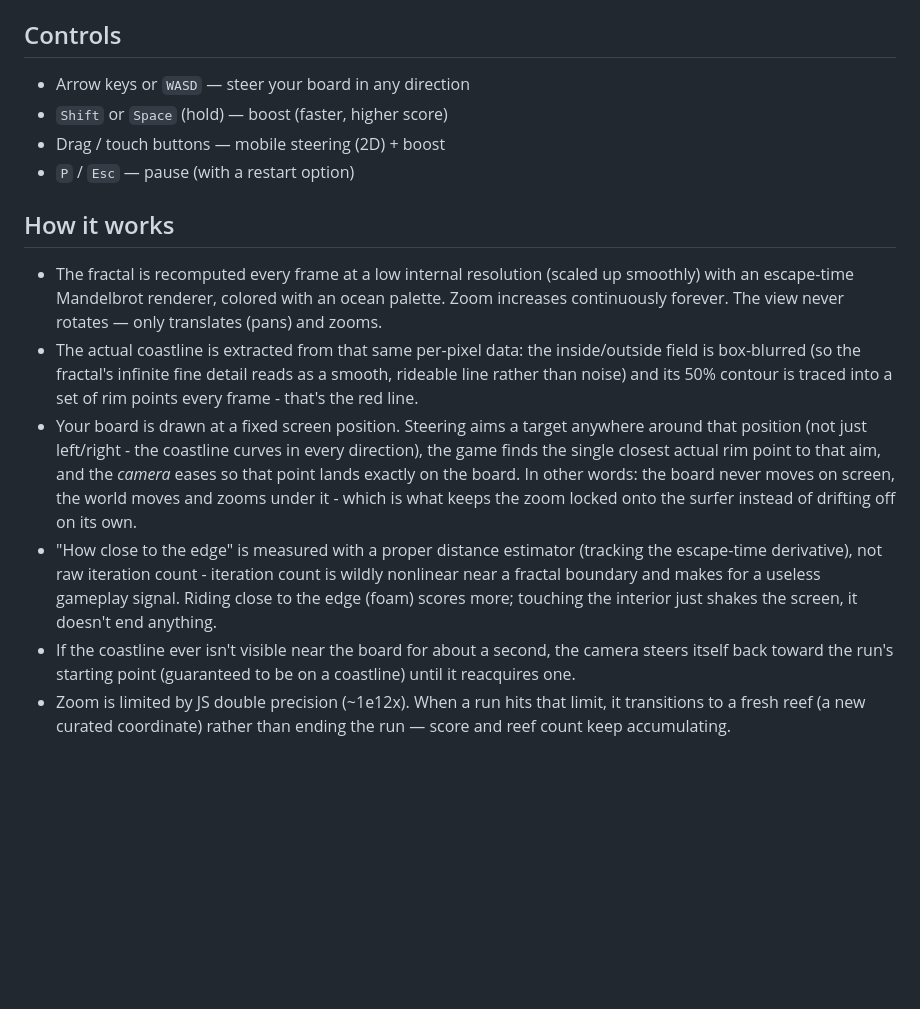
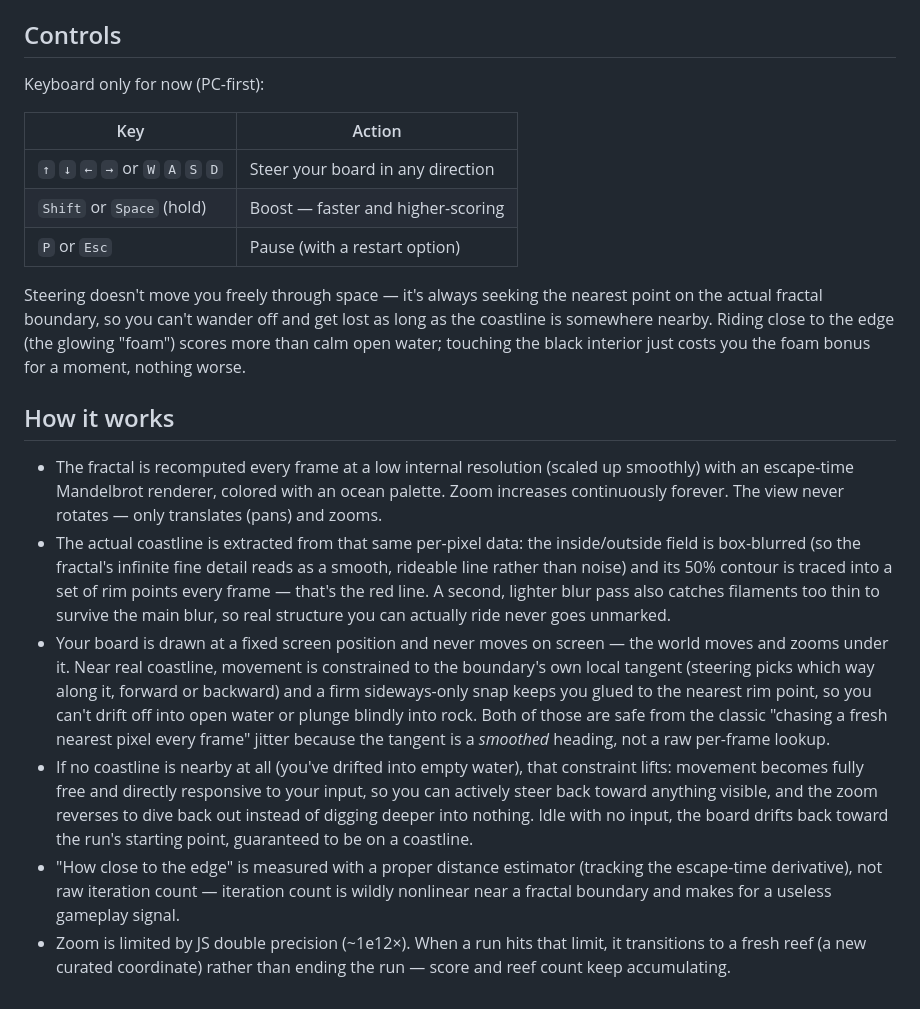
Before and after one commit to reivash/mandelsurf, a Markdown page: README.md, the part around one of its changes. Rendered like a GitHub page; blank space fills up the shorter version.

Commit message:
Rewrite README with a controls table and gameplay screenshots
Also brings the "how it works" section up to date with the current
tangent-constrained / free-when-lost movement model, the two-scale
rim detection, and the removed touch controls.

Co-Authored-By: Claude Sonnet 5 <noreply@anthropic.com>

```diff
--- a/README.md
+++ b/README.md
@@ -22,10 +26,19 @@ script/module loading over `file://` — a local server is more reliable.)
 
 ## Controls
 
-- Arrow keys or `WASD` — steer your board in any direction
-- `Shift` or `Space` (hold) — boost (faster, higher score)
-- Drag / touch buttons — mobile steering (2D) + boost
-- `P` / `Esc` — pause (with a restart option)
+Keyboard only for now (PC-first):
+
+| Key | Action |
+| --- | --- |
+| `↑` `↓` `←` `→` or `W` `A` `S` `D` | Steer your board in any direction |
+| `Shift` or `Space` (hold) | Boost — faster and higher-scoring |
+| `P` or `Esc` | Pause (with a restart option) |
+
+Steering doesn't move you freely through space — it's always seeking the
+nearest point on the actual fractal boundary, so you can't wander off and
+get lost as long as the coastline is somewhere nearby. Riding close to the
+edge (the glowing "foam") scores more than calm open water; touching the
+black interior just costs you the foam bonus for a moment, nothing worse.
 
 ## How it works
 
@@ -36,22 +49,27 @@ script/module loading over `file://` — a local server is more reliable.)
 - The actual coastline is extracted from that same per-pixel data: the
   inside/outside field is box-blurred (so the fractal's infinite fine detail
   reads as a smooth, rideable line rather than noise) and its 50% contour is
-  traced into a set of rim points every frame - that's the red line.
-- Your board is drawn at a fixed screen position. Steering aims a target
-  anywhere around that position (not just left/right - the coastline curves
-  in every direction), the game finds the single closest actual rim point to
-  that aim, and the *camera* eases so that point lands exactly on the board.
-  In other words: the board never moves on screen, the world moves and zooms
-  under it - which is what keeps the zoom locked onto the surfer instead of
-  drifting off on its own.
+  traced into a set of rim points every frame — that's the red line. A
+  second, lighter blur pass also catches filaments too thin to survive the
+  main blur, so real structure you can actually ride never goes unmarked.
+- Your board is drawn at a fixed screen position and never moves on screen —
+  the world moves and zooms under it. Near real coastline, movement is
+  constrained to the boundary's own local tangent (steering picks which way
+  along it, forward or backward) and a firm sideways-only snap keeps you
+  glued to the nearest rim point, so you can't drift off into open water or
+  plunge blindly into rock. Both of those are safe from the classic "chasing
+  a fresh nearest pixel every frame" jitter because the tangent is a
+  *smoothed* heading, not a raw per-frame lookup.
+- If no coastline is nearby at all (you've drifted into empty water), that
+  constraint lifts: movement becomes fully free and directly responsive to
+  your input, so you can actively steer back toward anything visible, and
+  the zoom reverses to dive back out instead of digging deeper into nothing.
+  Idle with no input, the board drifts back toward the run's starting point,
+  guaranteed to be on a coastline.
 - "How close to the edge" is measured with a proper distance estimator
-  (tracking the escape-time derivative), not raw iteration count - iteration
+  (tracking the escape-time derivative), not raw iteration count — iteration
   count is wildly nonlinear near a fractal boundary and makes for a useless
-  gameplay signal. Riding close to the edge (foam) scores more; touching the
-  interior just shakes the screen, it doesn't end anything.
-- If the coastline ever isn't visible near the board for about a second, the
-  camera steers itself back toward the run's starting point (guaranteed to
-  be on a coastline) until it reacquires one.
-- Zoom is limited by JS double precision (~1e12x). When a run hits that
+  gameplay signal.
+- Zoom is limited by JS double precision (~1e12×). When a run hits that
   limit, it transitions to a fresh reef (a new curated coordinate) rather
   than ending the run — score and reef count keep accumulating.
```
Also changed, not shown: other parts of README.md (+8 -4 lines), screenshots/gameplay-1.jpg (added), screenshots/gameplay-2.jpg (added).
